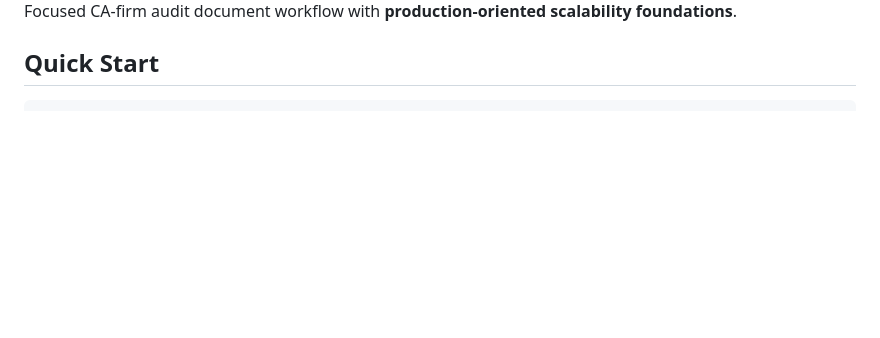
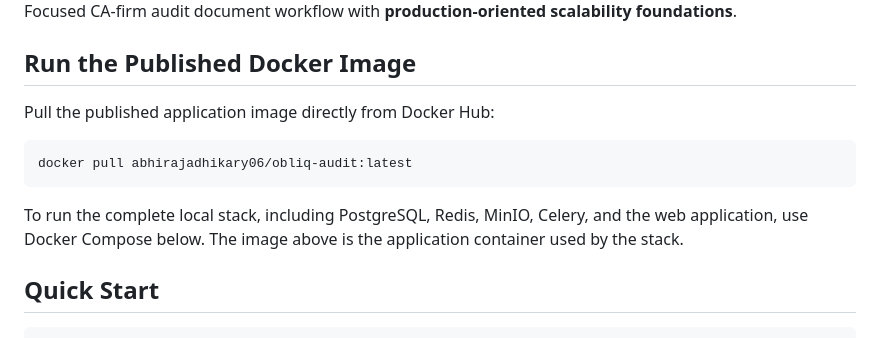
Before and after one commit to abhirajadhikary06/obliq-audit-prototype, a Markdown page: README.md, the part around the change. GitHub-like rendering; blank space fills up the shorter version.

Commit message:
updated: provided docker registry link in README

````diff
--- a/README.md
+++ b/README.md
@@ -1,6 +1,16 @@
 # OBLIQ-in Mini Audit Document Review System
 ![Audit workflow flow diagram](flow-diagram.png)
 Focused CA-firm audit document workflow with **production-oriented scalability foundations**.
+
+## Run the Published Docker Image
+
+Pull the published application image directly from Docker Hub:
+
+```bash
+docker pull abhirajadhikary06/obliq-audit:latest
+```
+
+To run the complete local stack, including PostgreSQL, Redis, MinIO, Celery, and the web application, use Docker Compose below. The image above is the application container used by the stack.
 
 ## Quick Start
 
````
